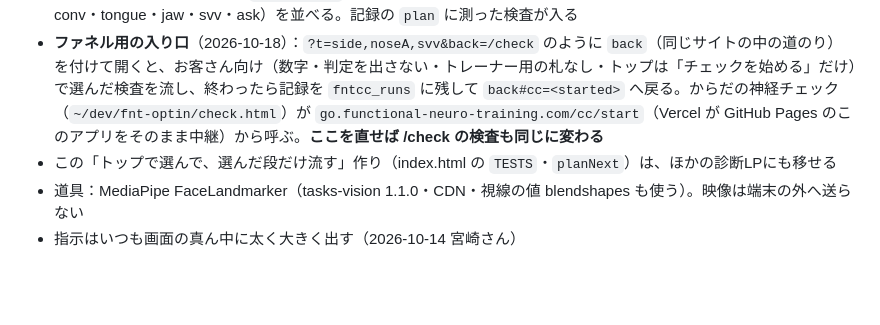
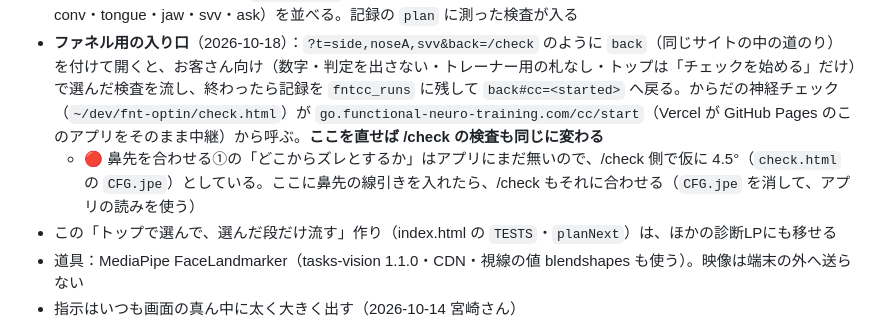
Before and after one commit to hokutomiyazaki-arch/fnt-camera-check, a Markdown page: README.md, the part around the change. GitHub-like rendering; blank space fills up the shorter version.

Commit message:
README：鼻先の線引きを入れたら /check（からだの神経チェック）の仮の線 4.5° も合わせる、と書いた
/check は首と線はアプリの読みを使うが、鼻先だけ仮の線を自前で持っている。こちらを直したときに置き去りにしないため。

Co-Authored-By: Claude Opus 5.5 <noreply@anthropic.com>

```diff
--- a/README.md
+++ b/README.md
@@ -7,6 +7,7 @@
 - **トレーナー用だけ**（2026-10-18 宮崎さん「クライアント用は不要。ちゃんと結果が出せるトレーナー用だけ」）。どの URL でも各段の数字・内部の判定・見立て・記録のコピーが出る（前の `?staff=1` は付けても付けなくても同じ）。記録はこの端末（localStorage の `fntcc_runs`・最新30件）に残る
 - **検査を選んで測れる**（2026-10-18 宮崎さん「毎回最初から検査するのは大変。トップページで『このテスト』って選べるように」）：トップに「全部を通して検査する」と、検査ごとのチェック欄。選んだものだけを並び順に測り、最後の検査のあと記録の画面へ。目の検査は目の準備を省いても、始める前に自動で目の合わせをする。前に選んだものは端末に覚える。直接のリンク：`?t=side,vor` のように key（tilt・side・eight・neck・face・prep・pursuit・okn・vor・conv・tongue・jaw・svv・ask）を並べる。記録の `plan` に測った検査が入る
 - **ファネル用の入り口**（2026-10-18）：`?t=side,noseA,svv&back=/check` のように `back`（同じサイトの中の道のり）を付けて開くと、お客さん向け（数字・判定を出さない・トレーナー用の札なし・トップは「チェックを始める」だけ）で選んだ検査を流し、終わったら記録を `fntcc_runs` に残して `back#cc=<started>` へ戻る。からだの神経チェック（`~/dev/fnt-optin/check.html`）が `go.functional-neuro-training.com/cc/start`（Vercel が GitHub Pages のこのアプリをそのまま中継）から呼ぶ。**ここを直せば /check の検査も同じに変わる**
+  - 🔴 鼻先を合わせる①の「どこからズレとするか」はアプリにまだ無いので、/check 側で仮に 4.5°（`check.html` の `CFG.jpe`）としている。ここに鼻先の線引きを入れたら、/check もそれに合わせる（`CFG.jpe` を消して、アプリの読みを使う）
 - この「トップで選んで、選んだ段だけ流す」作り（index.html の `TESTS`・`planNext`）は、ほかの診断LPにも移せる
 - 道具：MediaPipe FaceLandmarker（tasks-vision 1.1.0・CDN・視線の値 blendshapes も使う）。映像は端末の外へ送らない
 - 指示はいつも画面の真ん中に太く大きく出す（2026-10-14 宮崎さん）
```
